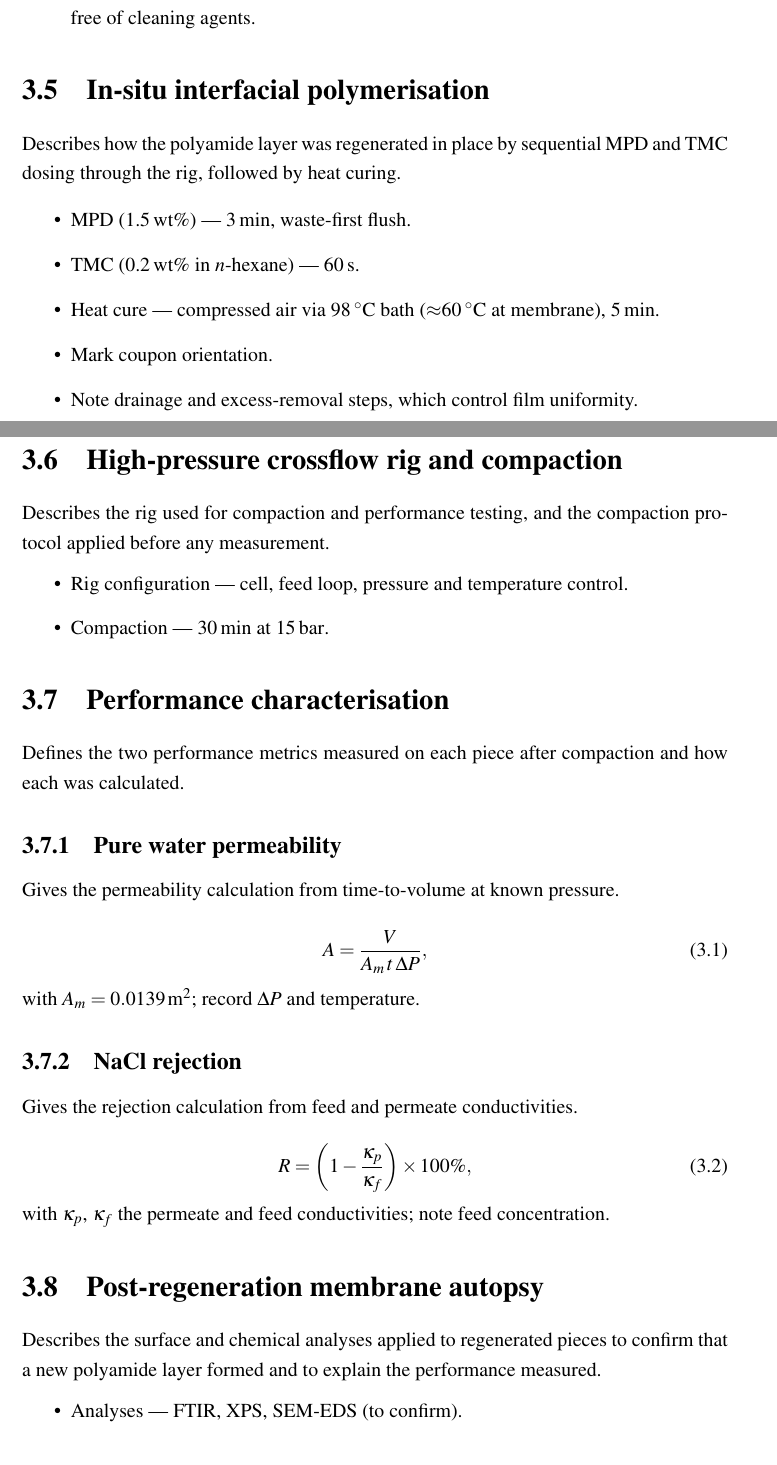
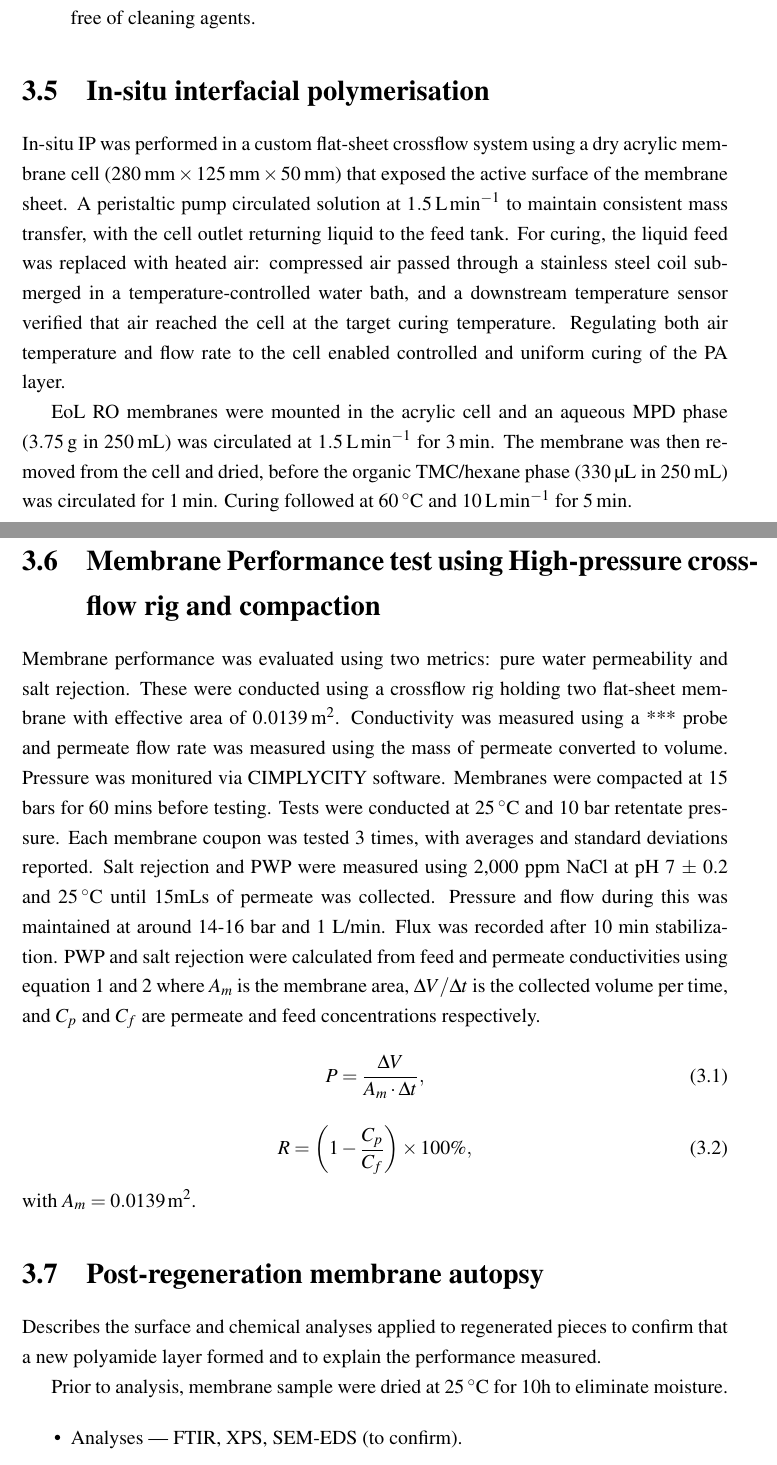
Before and after one commit to Jonathan-ccao/Thesis, a LaTeX thesis (main.tex, which reads chapters/03_methods.tex): two parts of pages 19 and 20 of 31, joined at a grey line, cut so that both start at the same text. Compiled offline with pdfLaTeX.

Commit message:
Methods draft

```diff
--- a/chapters/03_methods.tex
+++ b/chapters/03_methods.tex
@@ -100,57 +95,50 @@ All cleaning was performed ex-situ by soaking at room temperature (approximately
 
 \section{In-situ interfacial polymerisation}
 \label{sec:ip-method}
-Describes how the polyamide layer was regenerated in place by sequential MPD and TMC dosing through the rig, followed by heat curing.
 
-\begin{itemize}
-  \item MPD (1.5\,wt\%) --- 3\,min, waste-first flush.
-  \item TMC (0.2\,wt\% in \emph{n}-hexane) --- 60\,s.
-  \item Heat cure --- compressed air via \SI{98}{\celsius} bath ($\approx$\SI{60}{\celsius} at membrane), 5\,min.
-  \item Mark coupon orientation.
-  \item Note drainage and excess-removal steps, which control film uniformity.
-\end{itemize}
+In-situ IP was performed in a custom flat-sheet crossflow system using a dry
+acrylic membrane cell (\qtyproduct{280 x 125 x 50}{\milli\metre}) that exposed the active
+surface of the membrane sheet. A peristaltic pump circulated solution at
+\qty{1.5}{\litre\per\minute} to maintain consistent mass transfer, with the
+cell outlet returning liquid to the feed tank. For curing, the liquid feed was
+replaced with heated air: compressed air passed through a stainless steel coil
+submerged in a temperature-controlled water bath, and a downstream temperature
+sensor verified that air reached the cell at the target curing temperature.
+Regulating both air temperature and flow rate to the cell enabled controlled
+and uniform curing of the PA layer.
+
+EoL RO membranes were mounted in the acrylic cell and an aqueous MPD phase
+(\qty{3.75}{\gram} in \qty{250}{\milli\litre}) was circulated at
+\qty{1.5}{\litre\per\minute} for \qty{3}{\minute}. The membrane was then removed
+from the cell and dried, before the organic TMC/hexane phase
+(\qty{330}{\micro\litre} in \qty{250}{\milli\litre}) was circulated for
+\qty{1}{\minute}. Curing followed at \qty{60}{\degreeCelsius} and
+\qty{10}{\litre\per\minute} for \qty{5}{\minute}.
 
 
-\section{High-pressure crossflow rig and compaction}
-\label{sec:rig}
-Describes the rig used for compaction and performance testing, and the compaction protocol applied before any measurement.
+\section{Membrane Performance test using High-pressure crossflow rig and compaction}
+\label{sec:rig performance}
 
-\begin{itemize}
-  \item Rig configuration --- cell, feed loop, pressure and temperature control.
-  \item Compaction --- 30\,min at \SI{15}{bar}.
-\end{itemize}
-
-% TODO: insert rig diagram
-
-
-\section{Performance characterisation}
-\label{sec:performance}
-Defines the two performance metrics measured on each piece after compaction and how each was calculated.
-
-\subsection{Pure water permeability}
-Gives the permeability calculation from time-to-volume at known pressure.
+Membrane performance was evaluated using two metrics: pure water permeability and salt rejection. These were conducted using a crossflow rig holding two flat-sheet membrane with effective area of \qty{0.0139}{\metre\squared}. Conductivity was measured using a *** probe and permeate flow rate was measured using the mass of permeate converted to volume. Pressure was monitured via CIMPLYCITY software. Membranes were compacted at 15 bars for 60 mins before testing. Tests were conducted at \qty{25}{\degreeCelsius} and 10 bar retentate pressure. Each membrane coupon was tested 3 times, with averages and standard deviations reported. Salt rejection and PWP were measured using 2,000 ppm NaCl at pH 7 $\pm$ 0.2 and \qty{25}{\degreeCelsius} until 15mLs of permeate was collected. Pressure and flow during this was maintained at around 14-16 bar and 1 L/min. Flux was recorded after 10 min stabilization. PWP and salt rejection were calculated from feed and permeate conductivities using equation 1 and 2 where $A_m$ is the membrane area, $\Delta V/\Delta t$ is the collected volume per time, and $C_p$ and $C_f$ are permeate and feed concentrations respectively.
 
 \begin{equation}
-  A = \frac{V}{A_m \, t \, \Delta P},
+  P = \frac{\Delta V}{A_m \cdot \Delta t},
   \label{eq:pwp-methods}
 \end{equation}
 
-\noindent with $A_m = \SI{0.0139}{\square\metre}$; record $\Delta P$ and temperature.
-
-\subsection{NaCl rejection}
-Gives the rejection calculation from feed and permeate conductivities.
-
 \begin{equation}
-  R = \left(1 - \frac{\kappa_p}{\kappa_f}\right) \times 100\%,
+  R = \left(1 - \frac{C_p}{C_f}\right) \times 100\%,
   \label{eq:rejection-methods}
 \end{equation}
 
-\noindent with $\kappa_p$, $\kappa_f$ the permeate and feed conductivities; note feed concentration.
+\noindent with $A_m = \SI{0.0139}{\square\metre}$.
 
 
 \section{Post-regeneration membrane autopsy}
 \label{sec:autopsy}
 Describes the surface and chemical analyses applied to regenerated pieces to confirm that a new polyamide layer formed and to explain the performance measured.
+
+Prior to analysis, membrane sample were dried at \qty{25}{\degreeCelsius} for 10h to eliminate moisture.
 
 \begin{itemize}
   \item Analyses --- FTIR, XPS, SEM-EDS (to confirm).
```
Also changed, not shown: main.pdf, chapters/03_methods.tex (9 more changed lines).
